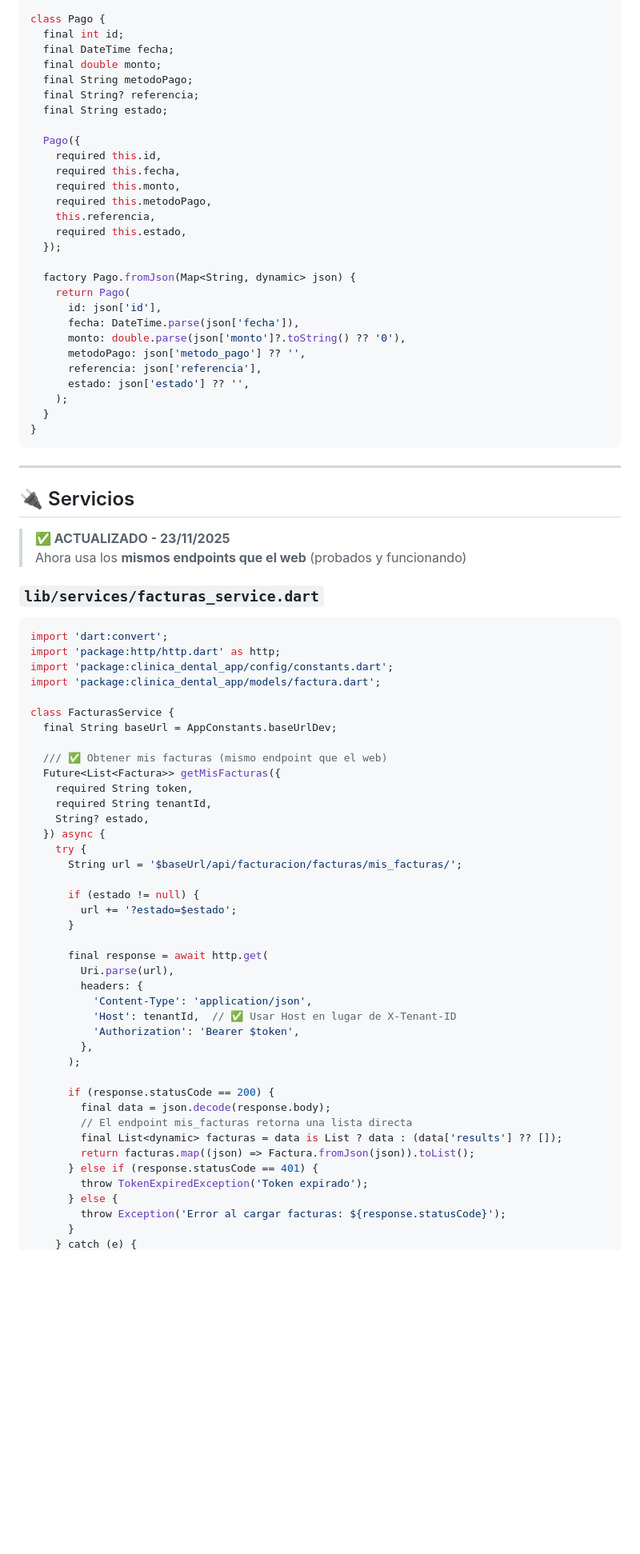
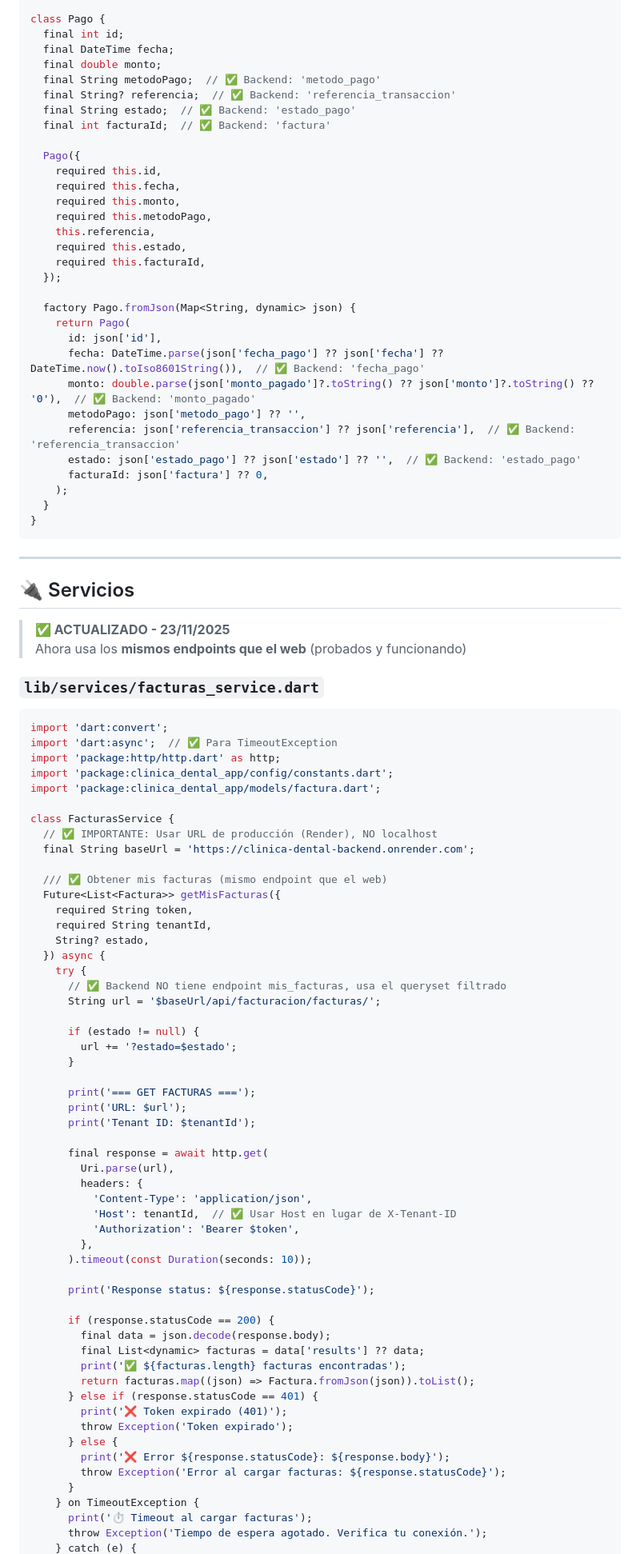
Before and after one commit to Camila-V1/ClinicaDental-backend2, a Markdown page: guia_desarrollo/paciente_flutter/10_facturas_pagos.md, the part around one of its changes. Shown at 80% size. GitHub-like rendering; blank space fills up the shorter version.

````diff
--- a/guia_desarrollo/paciente_flutter/10_facturas_pagos.md
+++ b/guia_desarrollo/paciente_flutter/10_facturas_pagos.md
@@ -103,9 +68,10 @@ class Pago {
   final int id;
   final DateTime fecha;
   final double monto;
-  final String metodoPago;
-  final String? referencia;
-  final String estado;
+  final String metodoPago;  // ✅ Backend: 'metodo_pago'
+  final String? referencia;  // ✅ Backend: 'referencia_transaccion'
+  final String estado;  // ✅ Backend: 'estado_pago'
+  final int facturaId;  // ✅ Backend: 'factura'
 
   Pago({
     required this.id,
@@ -114,16 +80,18 @@ class Pago {
     required this.metodoPago,
     this.referencia,
     required this.estado,
+    required this.facturaId,
   });
 
   factory Pago.fromJson(Map<String, dynamic> json) {
     return Pago(
       id: json['id'],
-      fecha: DateTime.parse(json['fecha']),
-      monto: double.parse(json['monto']?.toString() ?? '0'),
+      fecha: DateTime.parse(json['fecha_pago'] ?? json['fecha'] ?? DateTime.now().toIso8601String()),  // ✅ Backend: 'fecha_pago'
+      monto: double.parse(json['monto_pagado']?.toString() ?? json['monto']?.toString() ?? '0'),  // ✅ Backend: 'monto_pagado'
       metodoPago: json['metodo_pago'] ?? '',
-      referencia: json['referencia'],
-      estado: json['estado'] ?? '',
+      referencia: json['referencia_transaccion'] ?? json['referencia'],  // ✅ Backend: 'referencia_transaccion'
+      estado: json['estado_pago'] ?? json['estado'] ?? '',  // ✅ Backend: 'estado_pago'
+      facturaId: json['factura'] ?? 0,
     );
   }
 }
@@ -140,12 +108,14 @@ class Pago {
 
 ```dart
 import 'dart:convert';
+import 'dart:async';  // ✅ Para TimeoutException
 import 'package:http/http.dart' as http;
 import 'package:clinica_dental_app/config/constants.dart';
 import 'package:clinica_dental_app/models/factura.dart';
 
 class FacturasService {
-  final String baseUrl = AppConstants.baseUrlDev;
+  // ✅ IMPORTANTE: Usar URL de producción (Render), NO localhost
+  final String baseUrl = 'https://clinica-dental-backend.onrender.com';
 
   /// ✅ Obtener mis facturas (mismo endpoint que el web)
   Future<List<Factura>> getMisFacturas({
@@ -154,11 +124,16 @@ class FacturasService {
     String? estado,
   }) async {
     try {
-      String url = '$baseUrl/api/facturacion/facturas/mis_facturas/';
+      // ✅ Backend NO tiene endpoint mis_facturas, usa el queryset filtrado
+      String url = '$baseUrl/api/facturacion/facturas/';
 
       if (estado != null) {
         url += '?estado=$estado';
       }
+
+      print('=== GET FACTURAS ===');
+      print('URL: $url');
+      print('Tenant ID: $tenantId');
 
       final response = await http.get(
         Uri.parse(url),
@@ -167,16 +142,23 @@ class FacturasService {
           'Host': tenantId,  // ✅ Usar Host en lugar de X-Tenant-ID
           'Authorization': 'Bearer $token',
         },
-      );
+      ).timeout(const Duration(seconds: 10));
+
+      print('Response status: ${response.statusCode}');
 
       if (response.statusCode == 200) {
         final data = json.decode(response.body);
-        // El endpoint mis_facturas retorna una lista directa
-        final List<dynamic> facturas = data is List ? data : (data['results'] ?? []);
+        final List<dynamic> facturas = data['results'] ?? data;
+        print('✅ ${facturas.length} facturas encontradas');
         return facturas.map((json) => Factura.fromJson(json)).toList();
       } else if (response.statusCode == 401) {
-        throw TokenExpiredException('Token expirado');
+        print('❌ Token expirado (401)');
+        throw Exception('Token expirado');
       } else {
+        print('❌ Error ${response.statusCode}: ${response.body}');
         throw Exception('Error al cargar facturas: ${response.statusCode}');
       }
+    } on TimeoutException {
+      print('⏱️ Timeout al cargar facturas');
+      throw Exception('Tiempo de espera agotado. Verifica tu conexión.');
     } catch (e) {
````
Also changed, not shown: other parts of guia_desarrollo/paciente_flutter/10_facturas_pagos.md (+40 -67 lines), COPIAR_ESTO_A_FLUTTER.md (added, +173 -0 lines).
